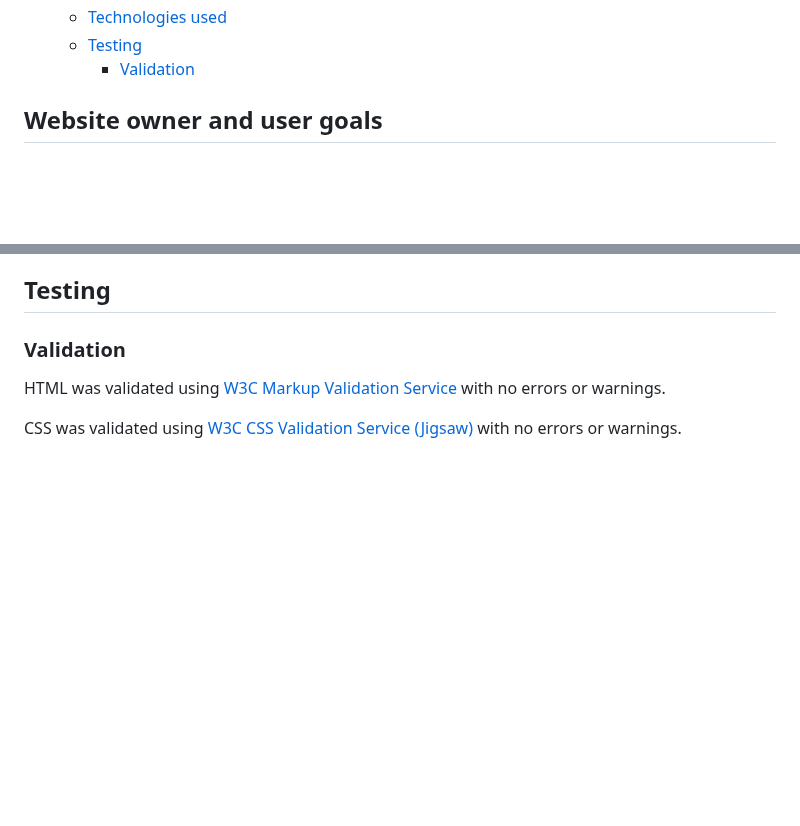
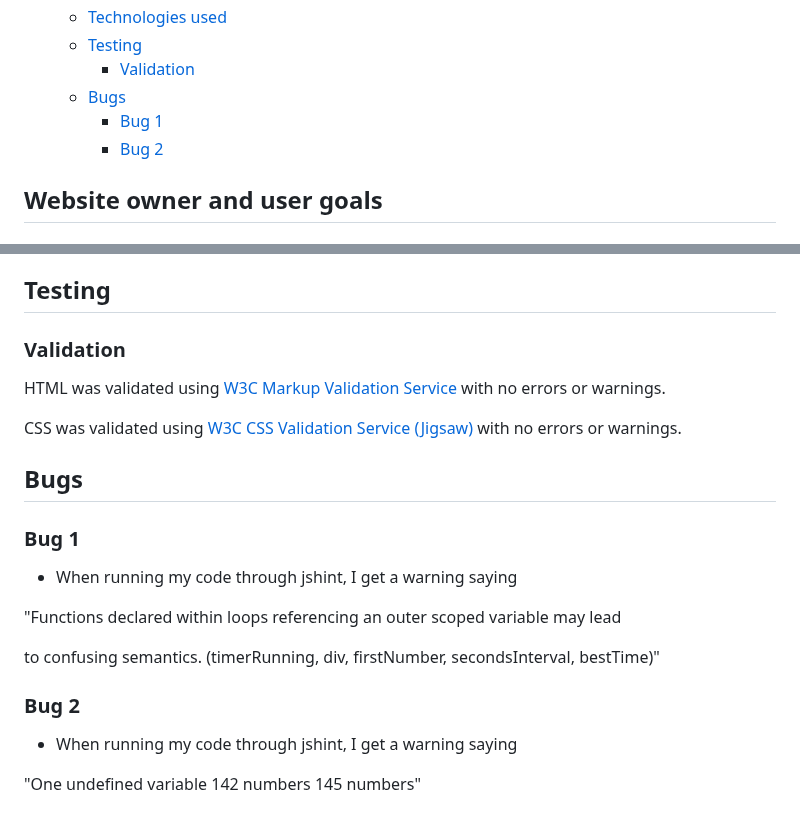
Before and after one commit to hogbergmarkus/click-numbers, a Markdown page: README.md, 2 parts joined by grey strips. Rendered like a GitHub page; blank space fills up the shorter version.

Commit message:
Add to Bugs in README.md

```diff
--- a/README.md
+++ b/README.md
@@ -39,6 +39,9 @@ amount of addiction as you are trying to beat your best time.
   - [Technologies used](#technologies-used)
   - [Testing](#testing)
     - [Validation](#validation)
+  - [Bugs](#bugs)
+    - [Bug 1](#bug-1)
+    - [Bug 2](#bug-2)
 
 ## Website owner and user goals
 
@@ -217,3 +220,21 @@ with no errors or warnings.
 
 CSS was validated using [W3C CSS Validation Service (Jigsaw)](https://jigsaw.w3.org/css-validator/#validate_by_input)
 with no errors or warnings.
+
+## Bugs
+
+### Bug 1
+
+- When running my code through jshint, I get a warning saying
+
+"Functions declared within loops referencing an outer scoped variable may lead
+
+to confusing semantics. (timerRunning, div, firstNumber, secondsInterval, bestTime)"
+
+### Bug 2
+
+- When running my code through jshint, I get a warning saying
+
+"One undefined variable
+142	numbers
+145	numbers"
```
